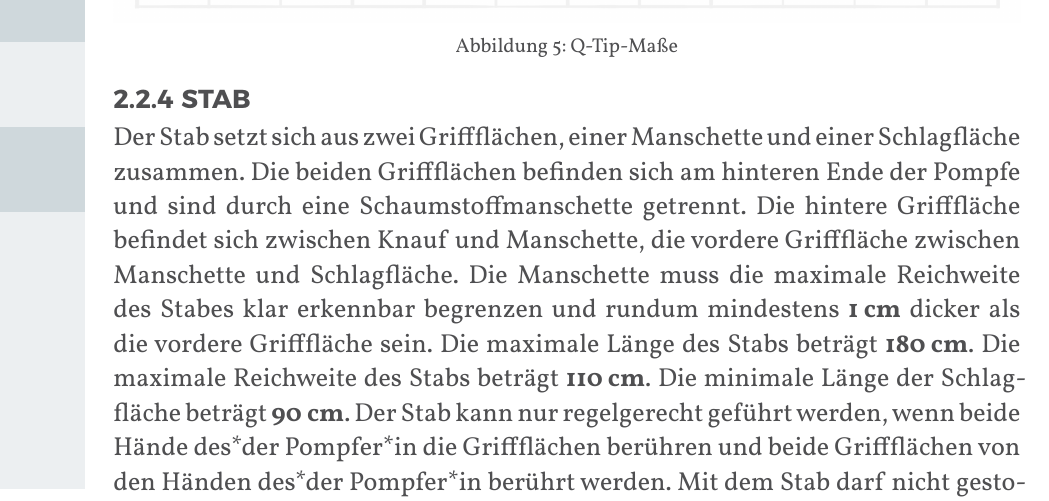
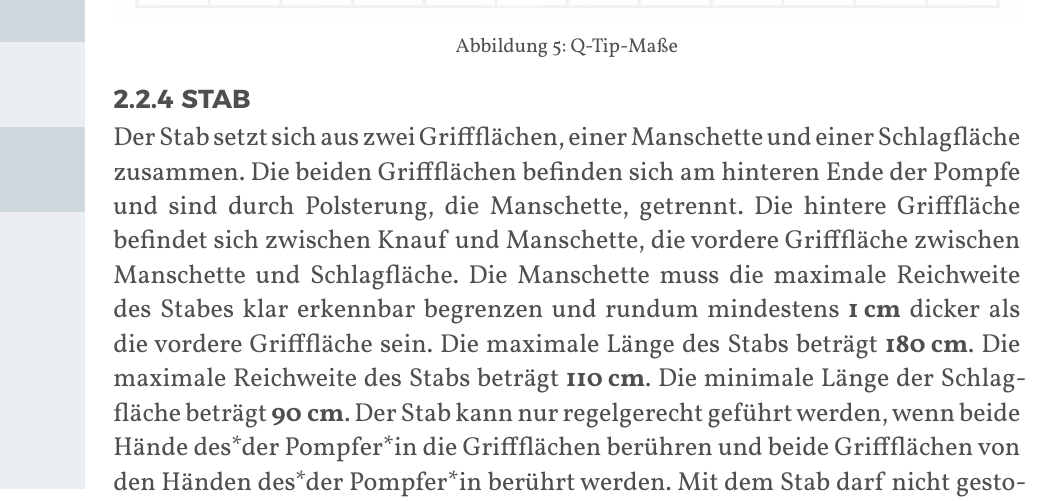
Before and after one commit to JuggerGermany/Regelwerk, a Typst document (typst/regelwerk.typ, which reads typst/pompfen/stab.typ): part of page 14 of 40, cut so that both start at the same text. Compiled offline with Typst 0.15.

Commit message:
like knauf

```diff
--- a/typst/pompfen/stab.typ
+++ b/typst/pompfen/stab.typ
@@ -1,7 +1,8 @@
 
 #let title = "Stab"
+
 Der Stab setzt sich aus zwei Griffflächen, einer Manschette und einer Schlagfläche zusammen.
-Die beiden Griffflächen befinden sich am hinteren Ende der Pompfe und sind durch eine Schaumstoffmanschette getrennt.
+Die beiden Griffflächen befinden sich am hinteren Ende der Pompfe und sind durch Polsterung, die Manschette, getrennt.
 Die hintere Grifffläche befindet sich zwischen Knauf und Manschette, die vordere Grifffläche zwischen Manschette und Schlagfläche.
 Die Manschette muss die maximale Reichweite des Stabes klar erkennbar begrenzen und rundum mindestens #strong[1_cm] dicker als die vordere Grifffläche sein.
 Die maximale Länge des Stabs beträgt #strong[180_cm].
```
